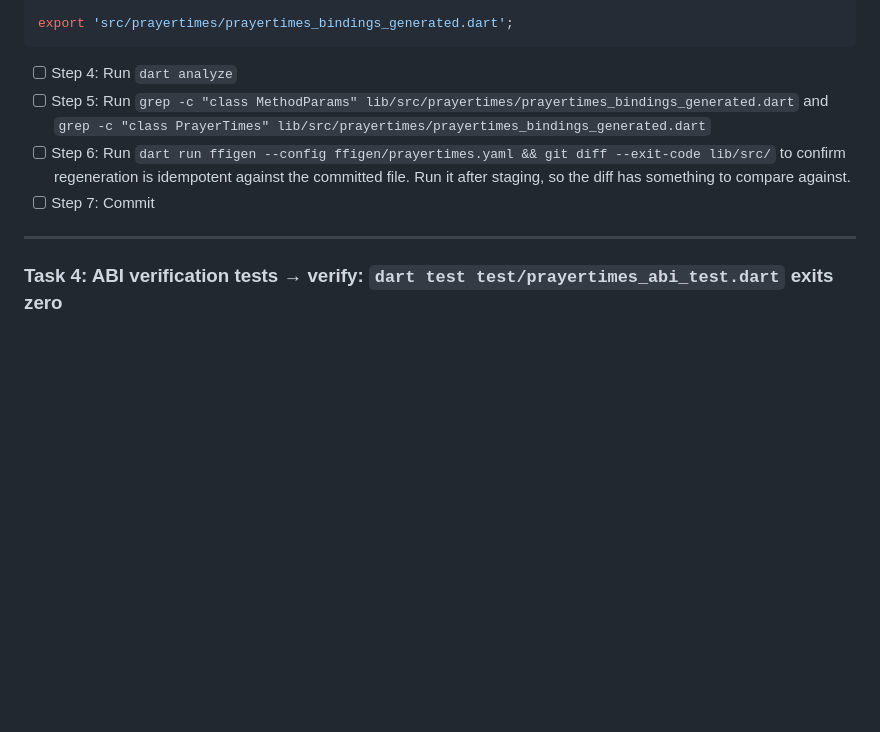
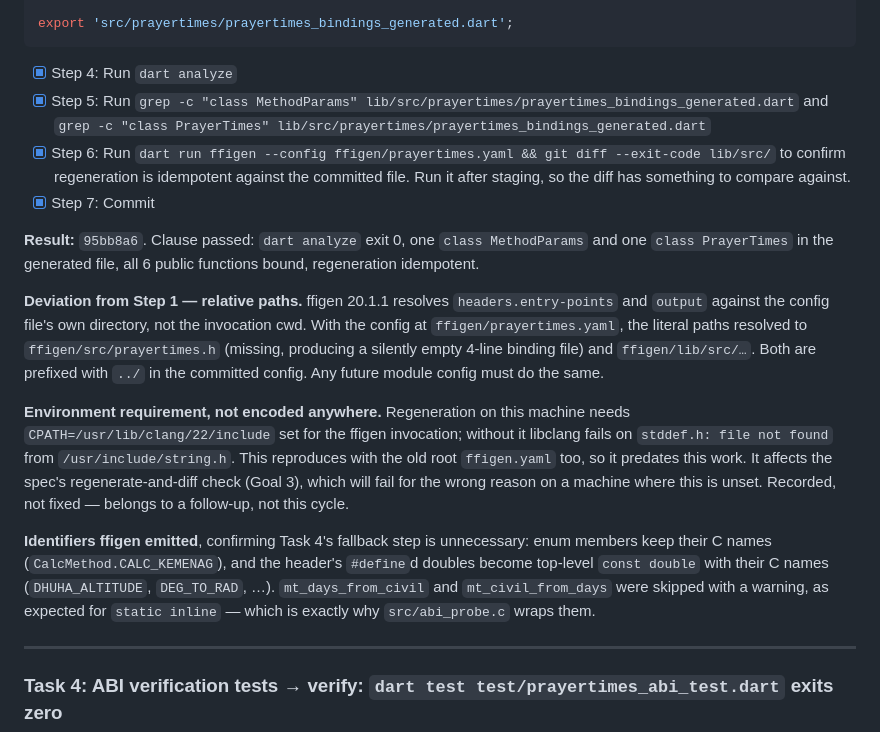
Before and after one commit to muslimtify-org/libmuslim-dart, a Markdown page: docs/plans/2026-08-15-prayertimes-ffi-bindings.md, the part around one of its changes. Drawn GitHub-style; blank space fills up the shorter version.

Commit message:
plan: tick Task 3 and record ffigen path and CPATH findings

````diff
--- a/docs/plans/2026-08-15-prayertimes-ffi-bindings.md
+++ b/docs/plans/2026-08-15-prayertimes-ffi-bindings.md
@@ -255,10 +255,18 @@ library;
 export 'src/prayertimes/prayertimes_bindings_generated.dart';
 ```
 
-- [ ] Step 4: Run `dart analyze`
-- [ ] Step 5: Run `grep -c "class MethodParams" lib/src/prayertimes/prayertimes_bindings_generated.dart` and `grep -c "class PrayerTimes" lib/src/prayertimes/prayertimes_bindings_generated.dart`
-- [ ] Step 6: Run `dart run ffigen --config ffigen/prayertimes.yaml && git diff --exit-code lib/src/` to confirm regeneration is idempotent against the committed file. Run it after staging, so the diff has something to compare against.
-- [ ] Step 7: Commit
+- [x] Step 4: Run `dart analyze`
+- [x] Step 5: Run `grep -c "class MethodParams" lib/src/prayertimes/prayertimes_bindings_generated.dart` and `grep -c "class PrayerTimes" lib/src/prayertimes/prayertimes_bindings_generated.dart`
+- [x] Step 6: Run `dart run ffigen --config ffigen/prayertimes.yaml && git diff --exit-code lib/src/` to confirm regeneration is idempotent against the committed file. Run it after staging, so the diff has something to compare against.
+- [x] Step 7: Commit
+
+**Result:** `95bb8a6`. Clause passed: `dart analyze` exit 0, one `class MethodParams` and one `class PrayerTimes` in the generated file, all 6 public functions bound, regeneration idempotent.
+
+**Deviation from Step 1 — relative paths.** ffigen 20.1.1 resolves `headers.entry-points` and `output` against the config file's own directory, not the invocation cwd. With the config at `ffigen/prayertimes.yaml`, the literal paths resolved to `ffigen/src/prayertimes.h` (missing, producing a silently empty 4-line binding file) and `ffigen/lib/src/…`. Both are prefixed with `../` in the committed config. Any future module config must do the same.
+
+**Environment requirement, not encoded anywhere.** Regeneration on this machine needs `CPATH=/usr/lib/clang/22/include` set for the ffigen invocation; without it libclang fails on `stddef.h: file not found` from `/usr/include/string.h`. This reproduces with the old root `ffigen.yaml` too, so it predates this work. It affects the spec's regenerate-and-diff check (Goal 3), which will fail for the wrong reason on a machine where this is unset. Recorded, not fixed — belongs to a follow-up, not this cycle.
+
+**Identifiers ffigen emitted**, confirming Task 4's fallback step is unnecessary: enum members keep their C names (`CalcMethod.CALC_KEMENAG`), and the header's `#define`d doubles become top-level `const double` with their C names (`DHUHA_ALTITUDE`, `DEG_TO_RAD`, …). `mt_days_from_civil` and `mt_civil_from_days` were skipped with a warning, as expected for `static inline` — which is exactly why `src/abi_probe.c` wraps them.
 
 ---
 
````
Also changed, not shown: other parts of docs/plans/2026-08-15-prayertimes-ffi-bindings.md (+3 -3 lines).
